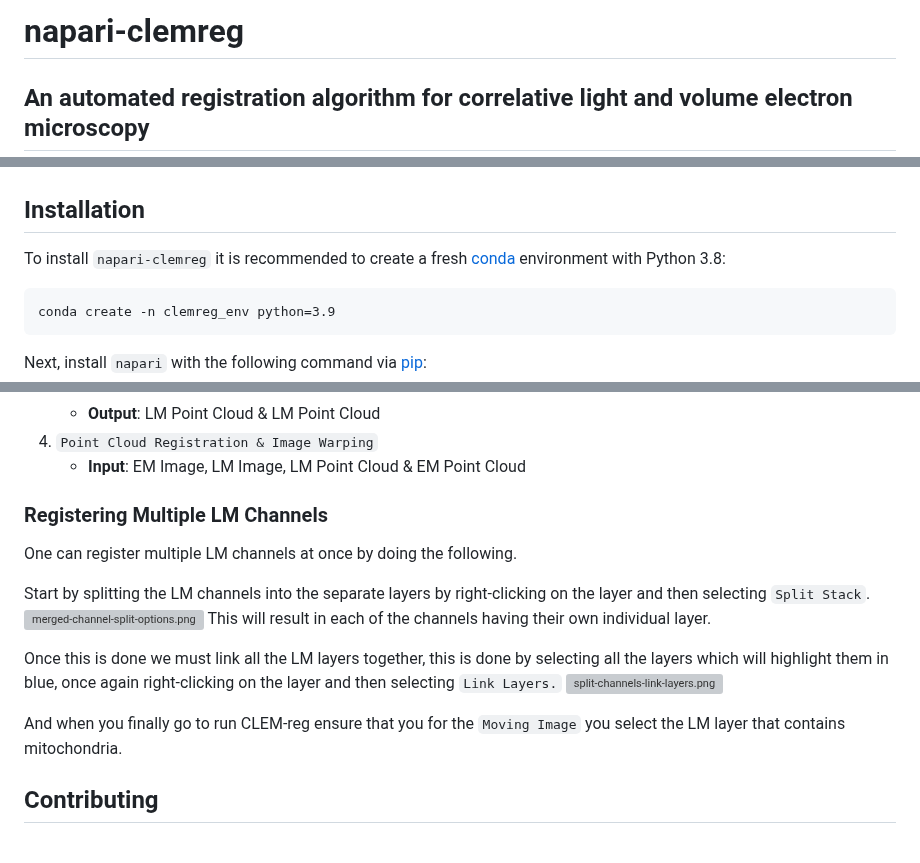
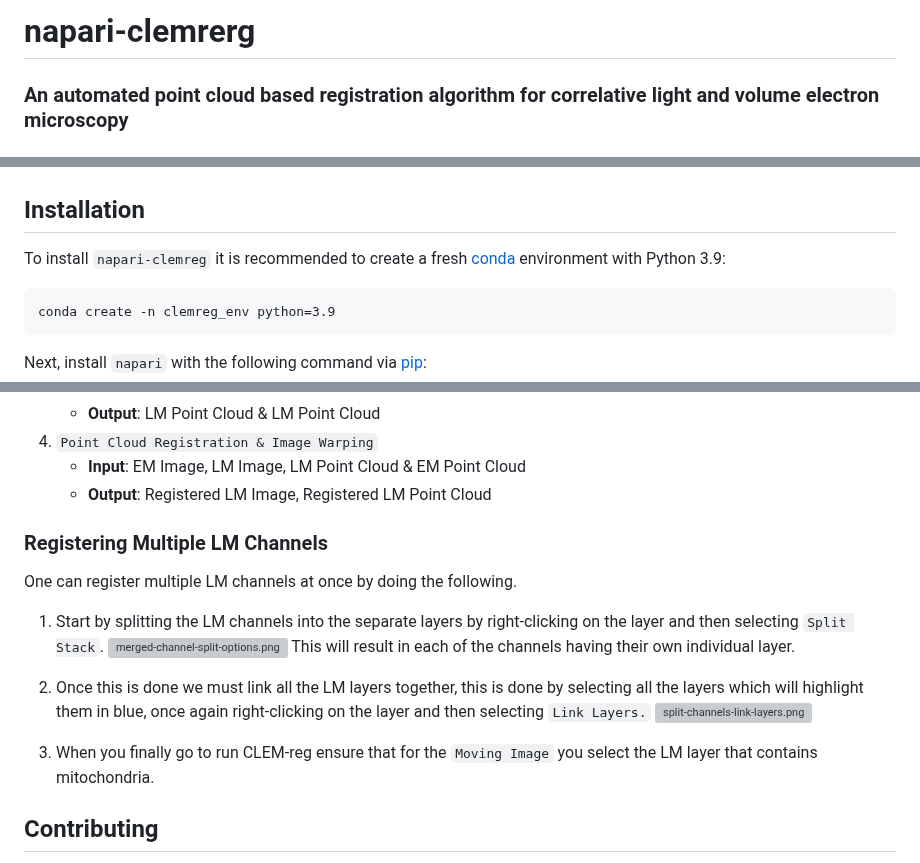
Before and after one commit to krentzd/napari-clemreg, a Markdown page: README.md, 3 parts joined by grey strips. GitHub-like rendering; grey boxes are pictures that could not be loaded.

````diff
--- a/README.md
+++ b/README.md
@@ -1,5 +1,5 @@
-# napari-clemreg
-## An automated registration algorithm for correlative light and volume electron microscopy
+# napari-clemrerg
+### An automated point cloud based registration algorithm for correlative light and volume electron microscopy
 
 [![License](https://img.shields.io/pypi/l/napari-clemreg.svg?color=green)](https://github.com/krentzd/napari-clemreg/raw/master/LICENSE)
 [![PyPI](https://img.shields.io/pypi/v/napari-clemreg.svg?color=green)](https://pypi.org/project/napari-clemreg)
@@ -10,7 +10,7 @@
 
 ## Installation
 
-To install `napari-clemreg` it is recommended to create a fresh [conda] environment with Python 3.8:
+To install `napari-clemreg` it is recommended to create a fresh [conda] environment with Python 3.9:
 
 ```
 conda create -n clemreg_env python=3.9
@@ -103,21 +94,22 @@ their own unique input and output:
    - **Output**: LM Point Cloud & LM Point Cloud
 4. `Point Cloud Registration & Image Warping`
    - **Input**: EM Image, LM Image, LM Point Cloud & EM Point Cloud
+   - **Output**: Registered LM Image, Registered LM Point Cloud
 
 ### Registering Multiple LM Channels
 One can register multiple LM channels at once by doing the following.
 
-Start by splitting the LM channels into the separate layers by right-clicking on
+1. Start by splitting the LM channels into the separate layers by right-clicking on
 the layer and then selecting `Split Stack`.
 ![merged-channel-split-options.png](docs%2Fimages%2Fmerged-channel-split-options.png)
 This will result in each of the channels having their own individual layer.
 
-Once this is done we must link all the LM layers together, this is done
+2. Once this is done we must link all the LM layers together, this is done
 by selecting all the layers which will highlight them in blue, once again right-clicking
 on the layer and then selecting `Link Layers.`
 ![split-channels-link-layers.png](docs%2Fimages%2Fsplit-channels-link-layers.png)
 
-And when you finally go to run CLEM-reg ensure that you for the `Moving Image`
+3. When you finally go to run CLEM-reg ensure that for the `Moving Image`
 you select the LM layer that contains mitochondria.
 
 ## Contributing
````
Also changed, not shown: other parts of README.md (+26 -35 lines), docs/images/CLEMreg-fig.png (added).
